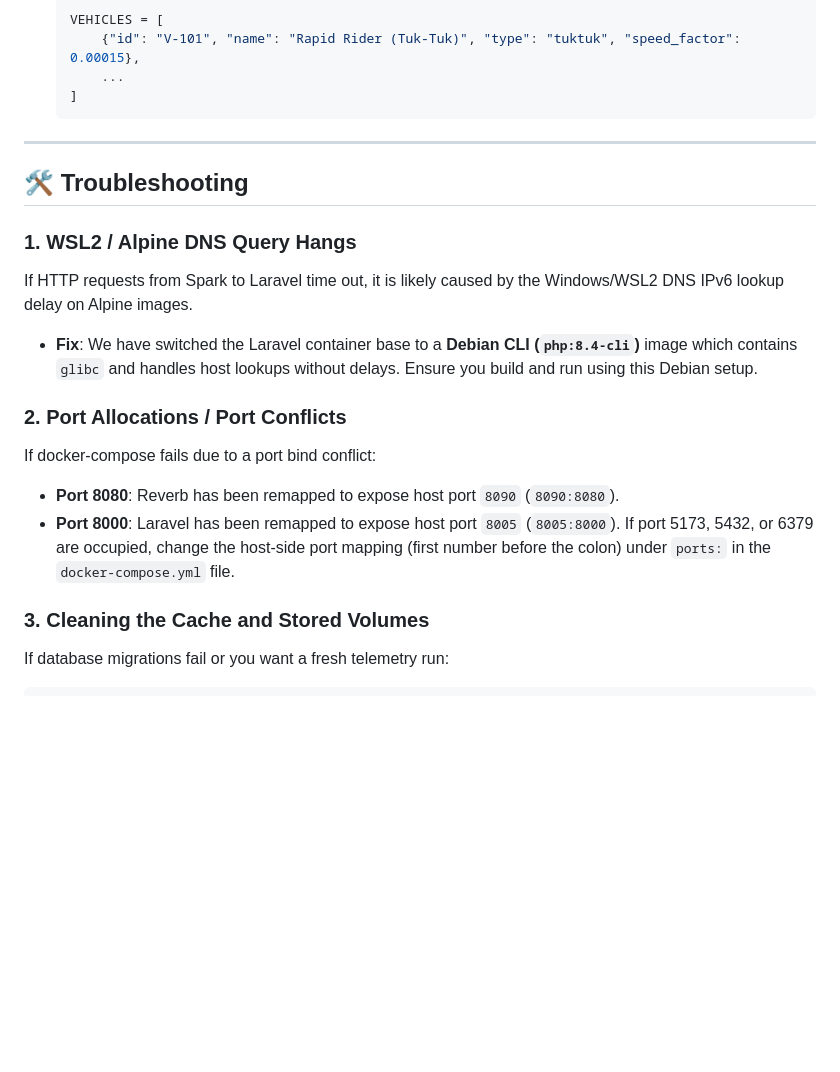
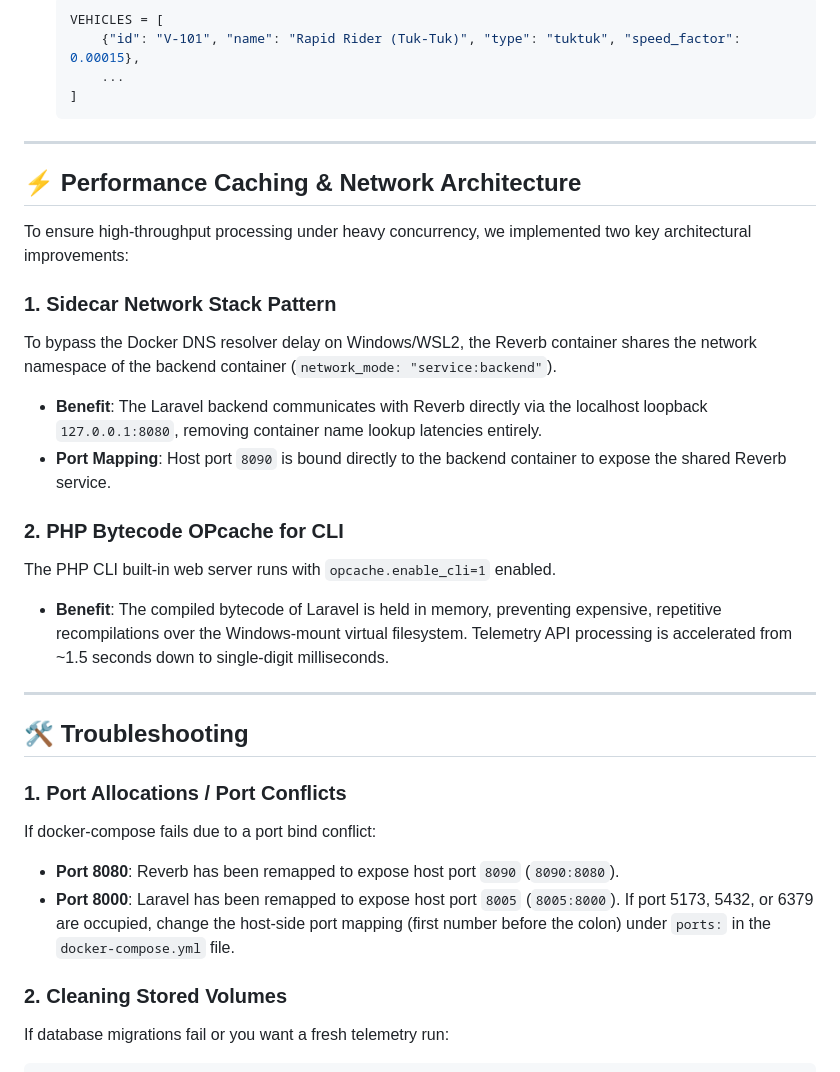
Before and after one commit to SadeepSachintha/Courier-Radar, a Markdown page: USER_MANUAL.md, the part around the change. Rendered like a GitHub page; blank space fills up the shorter version.

````diff
--- a/USER_MANUAL.md
+++ b/USER_MANUAL.md
@@ -80,19 +80,30 @@ To scale the simulation up/down or introduce new vehicle models:
 
 ---
 
+## ⚡ Performance Caching & Network Architecture
+
+To ensure high-throughput processing under heavy concurrency, we implemented two key architectural improvements:
+
+### 1. Sidecar Network Stack Pattern
+To bypass the Docker DNS resolver delay on Windows/WSL2, the Reverb container shares the network namespace of the backend container (`network_mode: "service:backend"`).
+- **Benefit**: The Laravel backend communicates with Reverb directly via the localhost loopback `127.0.0.1:8080`, removing container name lookup latencies entirely.
+- **Port Mapping**: Host port `8090` is bound directly to the backend container to expose the shared Reverb service.
+
+### 2. PHP Bytecode OPcache for CLI
+The PHP CLI built-in web server runs with `opcache.enable_cli=1` enabled.
+- **Benefit**: The compiled bytecode of Laravel is held in memory, preventing expensive, repetitive recompilations over the Windows-mount virtual filesystem. Telemetry API processing is accelerated from ~1.5 seconds down to single-digit milliseconds.
+
+---
+
 ## 🛠️ Troubleshooting
 
-### 1. WSL2 / Alpine DNS Query Hangs
-If HTTP requests from Spark to Laravel time out, it is likely caused by the Windows/WSL2 DNS IPv6 lookup delay on Alpine images.
-- **Fix**: We have switched the Laravel container base to a **Debian CLI (`php:8.4-cli`)** image which contains `glibc` and handles host lookups without delays. Ensure you build and run using this Debian setup.
-
-### 2. Port Allocations / Port Conflicts
+### 1. Port Allocations / Port Conflicts
 If docker-compose fails due to a port bind conflict:
 - **Port 8080**: Reverb has been remapped to expose host port `8090` (`8090:8080`).
 - **Port 8000**: Laravel has been remapped to expose host port `8005` (`8005:8000`).
 If port 5173, 5432, or 6379 are occupied, change the host-side port mapping (first number before the colon) under `ports:` in the `docker-compose.yml` file.
 
-### 3. Cleaning the Cache and Stored Volumes
+### 2. Cleaning Stored Volumes
 If database migrations fail or you want a fresh telemetry run:
 ```bash
 # Stop containers and destroy PostGIS and Kafka volumes
````
Also changed, not shown: README.md (+5 -3 lines).
